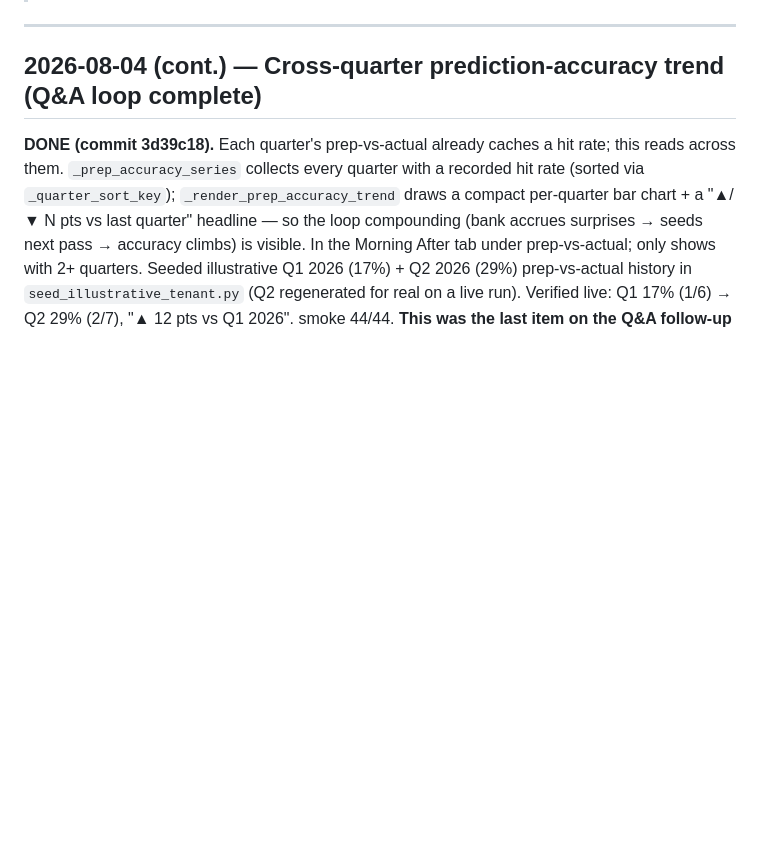
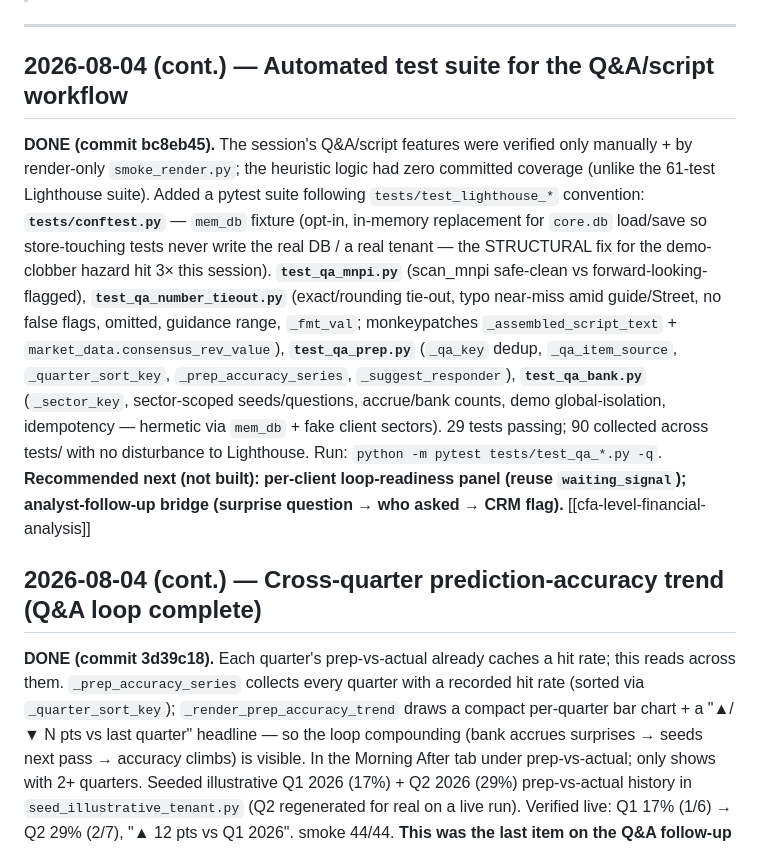
Before and after one commit to robbreza/praxis-iq, a Markdown page: docs/ROADMAP.md, the part around one of its changes. GitHub-like rendering; blank space fills up the shorter version.

Commit message:
docs: sync ROADMAP — Q&A/script automated test suite
Co-Authored-By: Claude Opus 4.8 <noreply@anthropic.com>

```diff
--- a/docs/ROADMAP.md
+++ b/docs/ROADMAP.md
@@ -8,5 +8,9 @@
 
 ---
+
+## 2026-08-04 (cont.) — Automated test suite for the Q&A/script workflow
+
+**DONE (commit bc8eb45).** The session's Q&A/script features were verified only manually + by render-only `smoke_render.py`; the heuristic logic had zero committed coverage (unlike the 61-test Lighthouse suite). Added a pytest suite following `tests/test_lighthouse_*` convention: **`tests/conftest.py`** — `mem_db` fixture (opt-in, in-memory replacement for `core.db` load/save so store-touching tests never write the real DB / a real tenant — the STRUCTURAL fix for the demo-clobber hazard hit 3× this session). **`test_qa_mnpi.py`** (scan_mnpi safe-clean vs forward-looking-flagged), **`test_qa_number_tieout.py`** (exact/rounding tie-out, typo near-miss amid guide/Street, no false flags, omitted, guidance range, `_fmt_val`; monkeypatches `_assembled_script_text` + `market_data.consensus_rev_value`), **`test_qa_prep.py`** (`_qa_key` dedup, `_qa_item_source`, `_quarter_sort_key`, `_prep_accuracy_series`, `_suggest_responder`), **`test_qa_bank.py`** (`_sector_key`, sector-scoped seeds/questions, accrue/bank counts, demo global-isolation, idempotency — hermetic via `mem_db` + fake client sectors). 29 tests passing; 90 collected across tests/ with no disturbance to Lighthouse. Run: `python -m pytest tests/test_qa_*.py -q`. **Recommended next (not built): per-client loop-readiness panel (reuse `waiting_signal`); analyst-follow-up bridge (surprise question → who asked → CRM flag).** [[cfa-level-financial-analysis]]
 
 ## 2026-08-04 (cont.) — Cross-quarter prediction-accuracy trend (Q&A loop complete)
 
```
Also changed, not shown: other parts of docs/ROADMAP.md (+1 -1 lines).
